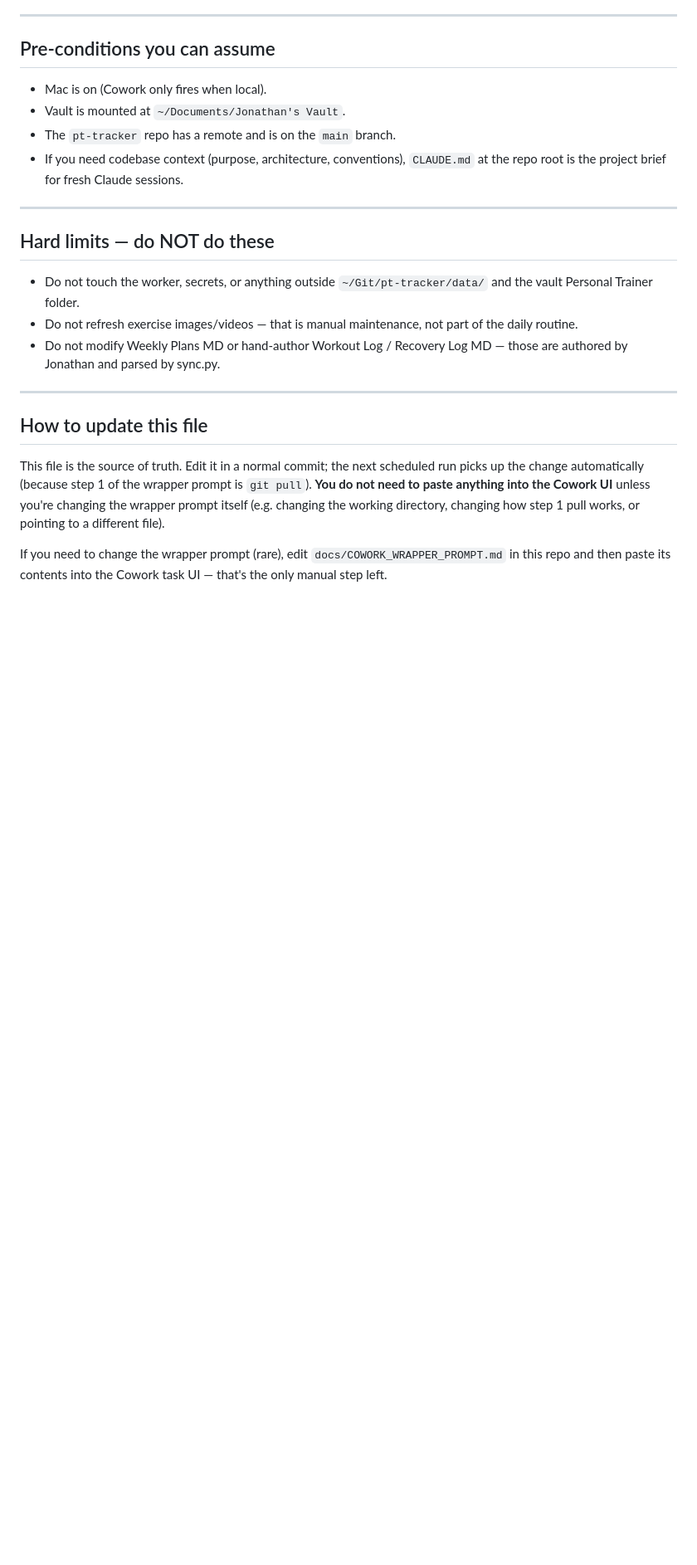
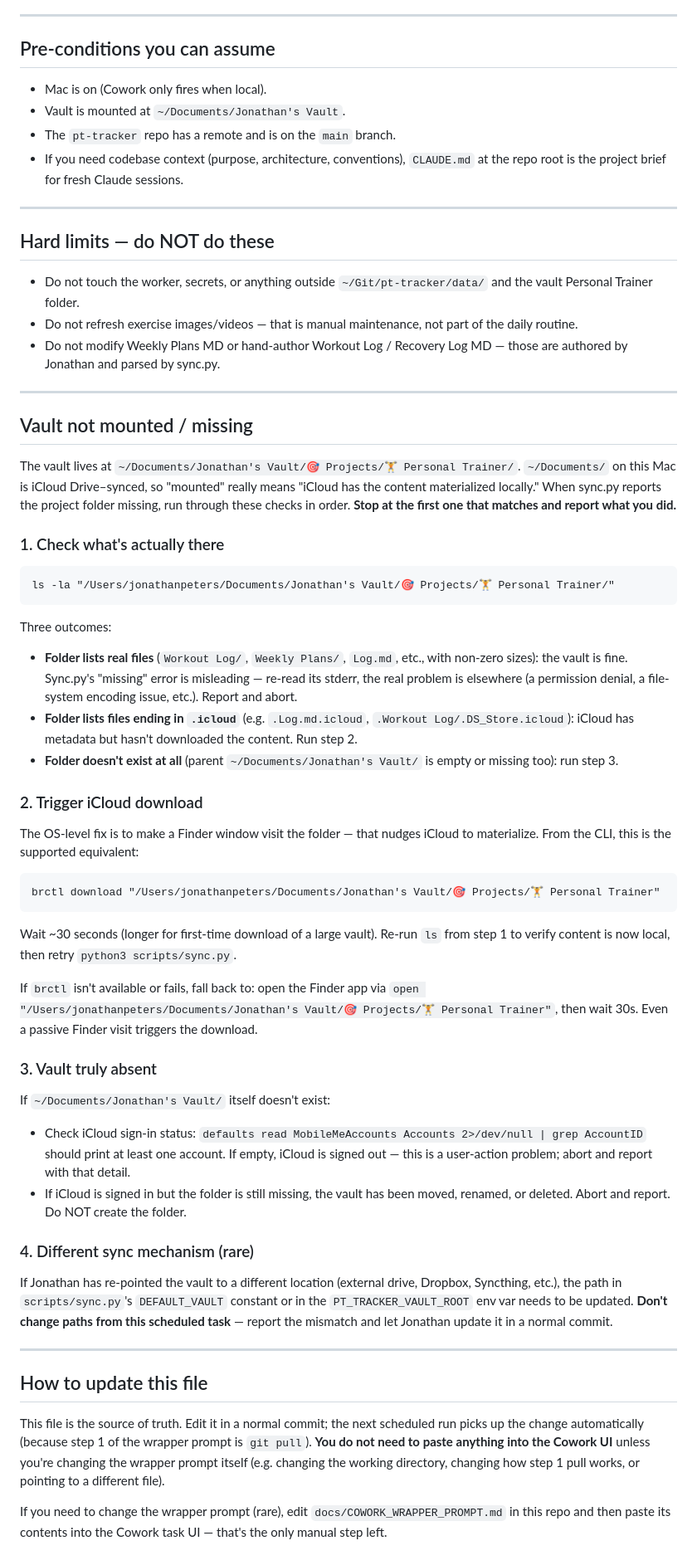
Before and after one commit to jcpeters08/pt-tracker, a Markdown page: docs/COWORK_SYNC_TASK.md, the part around one of its changes. Shown at 83% size. GitHub-like rendering; blank space fills up the shorter version.

Commit message:
docs: add 'vault not mounted / missing' recovery section
The scheduled task assumes the vault is mounted at
~/Documents/Jonathan's Vault/. ~/Documents/ is iCloud Drive-synced, so
the most common failure isn't a deleted folder — it's iCloud evicting
content and leaving .icloud placeholders that the sync script can't read.

New section walks the task through:
1. What ls actually returns (real files / .icloud placeholders / empty)
2. brctl download + Finder fallback to materialize evicted content
3. iCloud sign-in check via `defaults read MobileMeAccounts`
4. Note about non-iCloud setups (external drive / Dropbox / Syncthing)
   where the path itself needs to be updated in sync.py — and that the
   scheduled task should NOT change paths from inside a run.

Safe default throughout: abort + report, never auto-create the vault
folder. The vault is the source of truth; a silent recreate would erase
real session history.

The 'Common failure recovery' bullet now also calls out the missing-vault
case explicitly with a pointer to the new section.

Co-Authored-By: Claude Opus 4.7 (1M context) <noreply@anthropic.com>

````diff
--- a/docs/COWORK_SYNC_TASK.md
+++ b/docs/COWORK_SYNC_TASK.md
@@ -57,6 +58,38 @@ If you're editing this file, the rule of thumb: anything that describes *what th
 
 ---
 
+## Vault not mounted / missing
+
+The vault lives at `~/Documents/Jonathan's Vault/🎯 Projects/🏋️ Personal Trainer/`. `~/Documents/` on this Mac is iCloud Drive–synced, so "mounted" really means "iCloud has the content materialized locally." When sync.py reports the project folder missing, run through these checks in order. **Stop at the first one that matches and report what you did.**
+
+### 1. Check what's actually there
+```
+ls -la "/Users/jonathanpeters/Documents/Jonathan's Vault/🎯 Projects/🏋️ Personal Trainer/"
+```
+Three outcomes:
+- **Folder lists real files** (`Workout Log/`, `Weekly Plans/`, `Log.md`, etc., with non-zero sizes): the vault is fine. Sync.py's "missing" error is misleading — re-read its stderr, the real problem is elsewhere (a permission denial, a file-system encoding issue, etc.). Report and abort.
+- **Folder lists files ending in `.icloud`** (e.g. `.Log.md.icloud`, `.Workout Log/.DS_Store.icloud`): iCloud has metadata but hasn't downloaded the content. Run step 2.
+- **Folder doesn't exist at all** (parent `~/Documents/Jonathan's Vault/` is empty or missing too): run step 3.
+
+### 2. Trigger iCloud download
+The OS-level fix is to make a Finder window visit the folder — that nudges iCloud to materialize. From the CLI, this is the supported equivalent:
+```
+brctl download "/Users/jonathanpeters/Documents/Jonathan's Vault/🎯 Projects/🏋️ Personal Trainer"
+```
+Wait ~30 seconds (longer for first-time download of a large vault). Re-run `ls` from step 1 to verify content is now local, then retry `python3 scripts/sync.py`.
+
+If `brctl` isn't available or fails, fall back to: open the Finder app via `open "/Users/jonathanpeters/Documents/Jonathan's Vault/🎯 Projects/🏋️ Personal Trainer"`, then wait 30s. Even a passive Finder visit triggers the download.
+
+### 3. Vault truly absent
+If `~/Documents/Jonathan's Vault/` itself doesn't exist:
+- Check iCloud sign-in status: `defaults read MobileMeAccounts Accounts 2>/dev/null | grep AccountID` should print at least one account. If empty, iCloud is signed out — this is a user-action problem; abort and report with that detail.
+- If iCloud is signed in but the folder is still missing, the vault has been moved, renamed, or deleted. Abort and report. Do NOT create the folder.
+
+### 4. Different sync mechanism (rare)
+If Jonathan has re-pointed the vault to a different location (external drive, Dropbox, Syncthing, etc.), the path in `scripts/sync.py`'s `DEFAULT_VAULT` constant or in the `PT_TRACKER_VAULT_ROOT` env var needs to be updated. **Don't change paths from this scheduled task** — report the mismatch and let Jonathan update it in a normal commit.
+
+---
+
 ## How to update this file
 
 This file is the source of truth. Edit it in a normal commit; the next scheduled run picks up the change automatically (because step 1 of the wrapper prompt is `git pull`). **You do not need to paste anything into the Cowork UI** unless you're changing the wrapper prompt itself (e.g. changing the working directory, changing how step 1 pull works, or pointing to a different file).
````
Also changed, not shown: other parts of docs/COWORK_SYNC_TASK.md (+1 -0 lines).
